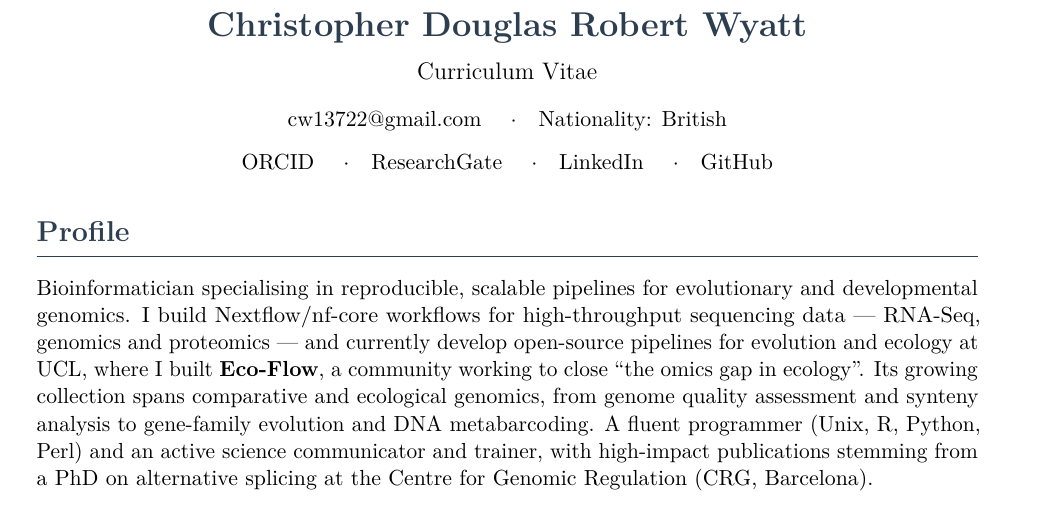
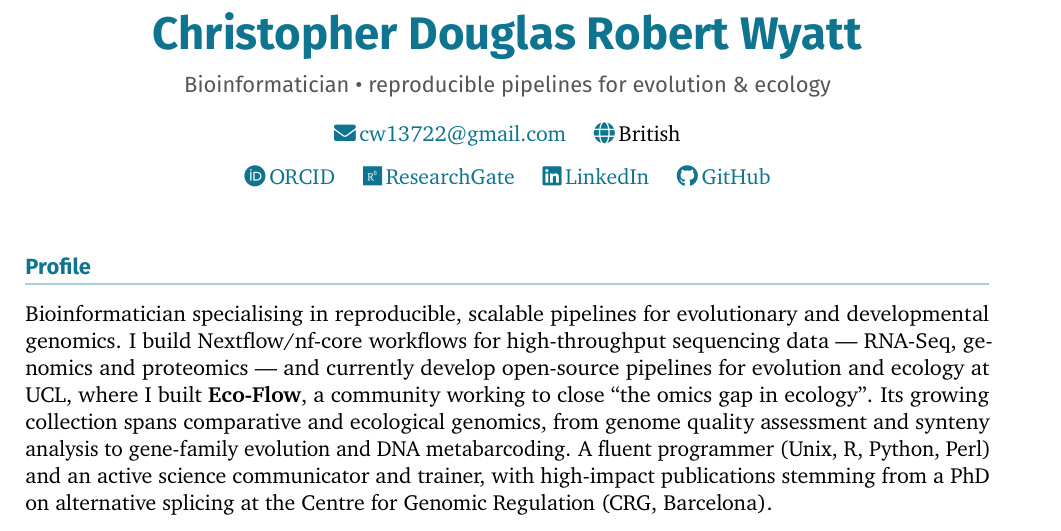
Before and after one commit to chriswyatt1/cv, a LaTeX CV (cv.tex): part of page 1 of 4 before the commit and part of page 1 of 3 after it, cut so that both start at the same text. Compiled offline with pdfLaTeX.

Commit message:
Modernise CV styling: XCharter+FiraSans, teal accent, FontAwesome icons

```diff
--- a/cv.tex
+++ b/cv.tex
@@ -43,21 +54,23 @@
 
 % ---- Header ---------------------------------------------------------
 \begin{center}
-  {\LARGE\bfseries\color{accent} Christopher Douglas Robert Wyatt}\par
+  {\sffamily\Huge\bfseries\color{accent} Christopher Douglas Robert Wyatt}\par
+  \vspace{3pt}
+  {\sffamily\large\color{muted} Bioinformatician \textbullet\ reproducible pipelines for evolution \& ecology}\par
+  \vspace{7pt}
+  \contact{\faEnvelope}{\href{mailto:cw13722@gmail.com}{cw13722@gmail.com}}
+  \quad
+  \contact{\faGlobe}{British}\par
   \vspace{4pt}
-  {\large Curriculum Vitae}\par
-  \vspace{6pt}
-  \href{mailto:cw13722@gmail.com}{cw13722@gmail.com}
-  \quad$\cdot$\quad Nationality: British\par
-  \vspace{4pt}
-  \href{https://orcid.org/0000-0001-8033-2213}{ORCID}
-  \quad$\cdot$\quad
-  \href{https://www.researchgate.net/profile/Christopher-Wyatt-5}{ResearchGate}
-  \quad$\cdot$\quad
-  \href{https://www.linkedin.com/in/christopher-wyatt-653800235}{LinkedIn}
-  \quad$\cdot$\quad
-  \href{https://github.com/chriswyatt1}{GitHub}
+  \contact{\faOrcid}{\href{https://orcid.org/0000-0001-8033-2213}{ORCID}}
+  \quad
+  \contact{\faResearchgate}{\href{https://www.researchgate.net/profile/Christopher-Wyatt-5}{ResearchGate}}
+  \quad
+  \contact{\faLinkedin}{\href{https://www.linkedin.com/in/christopher-wyatt-653800235}{LinkedIn}}
+  \quad
+  \contact{\faGithub}{\href{https://github.com/chriswyatt1}{GitHub}}
 \end{center}
+\vspace{2pt}
 
 % ---- Profile --------------------------------------------------------
 \section{Profile}
```
Also changed, not shown: cv.tex (33 more changed lines).
